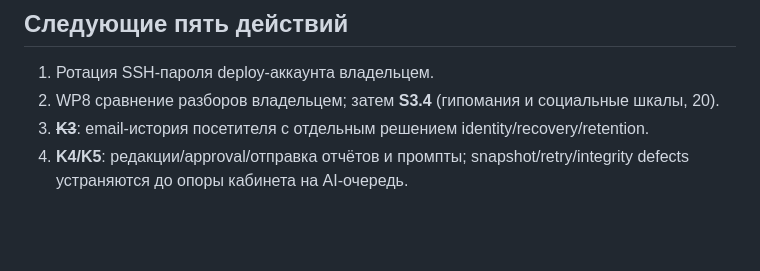
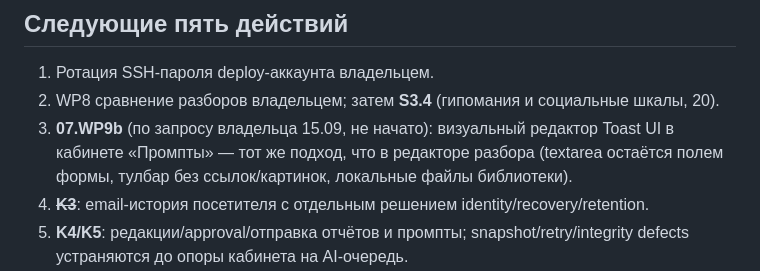
Before and after one commit to dmitryturin-art/psytest-platform, a Markdown page: docs/roadmap/STATUS.md, the part around the change. Rendered like a GitHub page; blank space fills up the shorter version.

Commit message:
docs(roadmap): plan a visual editor for prompts (WP9b)
Co-Authored-By: Claude Fable 5.1 <noreply@anthropic.com>

```diff
--- a/docs/roadmap/STATUS.md
+++ b/docs/roadmap/STATUS.md
@@ -51,6 +51,7 @@
 
 1. Ротация SSH-пароля deploy-аккаунта владельцем.
 2. WP8 сравнение разборов владельцем; затем **S3.4** (гипомания и социальные шкалы, 20).
+3. **07.WP9b** (по запросу владельца 15.09, не начато): визуальный редактор Toast UI в кабинете «Промпты» — тот же подход, что в редакторе разбора (textarea остаётся полем формы, тулбар без ссылок/картинок, локальные файлы библиотеки).
 3. ~~**K3**~~: email-история посетителя с отдельным решением identity/recovery/retention.
 3. **K4/K5**: редакции/approval/отправка отчётов и промпты; snapshot/retry/integrity defects устраняются до опоры кабинета на AI-очередь.
 4. **S2 → S4**: весь трек дополнительных шкал СМИЛ отложен до основного пользовательского и кабинетного контура; рабочий СМИЛ сохраняется без изменений.
```
Also changed, not shown: 1 other file.
